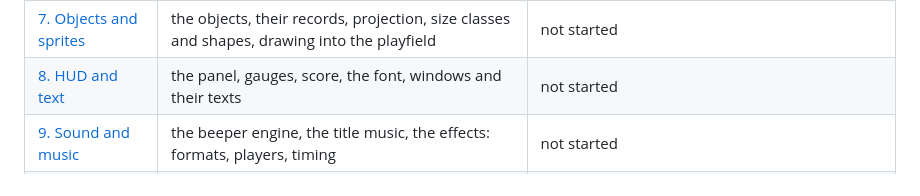
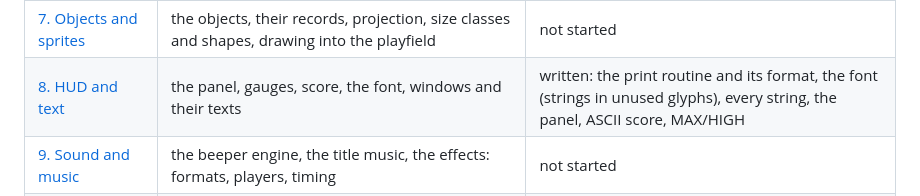
Before and after one commit to alfishe/unrealng-reverse-cases, a Markdown page: hate/docs/README.md, the part around the change. GitHub-like rendering.

Commit message:
H.A.T.E.: HUD and text document, font sheet and GAME OVER box rendered

```diff
--- a/hate/docs/README.md
+++ b/hate/docs/README.md
@@ -13,7 +13,7 @@ the emulator saw the game do (a recording, a counter, an experiment); the eviden
 | [5. Controls](05-controls.md) | the input devices the game reads: ports, decoding, the menu, any hidden keys | written: menu, control byte, four readers, Q/A swap, AUTO start, pause and abort keys |
 | [6. Rendering](06-rendering.md) | the playfield and how it is drawn: buffers, the blitters, attributes, scrolling | not started |
 | [7. Objects and sprites](07-objects.md) | the objects, their records, projection, size classes and shapes, drawing into the playfield | not started |
-| [8. HUD and text](08-hud-and-text.md) | the panel, gauges, score, the font, windows and their texts | not started |
+| [8. HUD and text](08-hud-and-text.md) | the panel, gauges, score, the font, windows and their texts | written: the print routine and its format, the font (strings in unused glyphs), every string, the panel, ASCII score, MAX/HIGH |
 | [9. Sound and music](09-sound.md) | the beeper engine, the title music, the effects: formats, players, timing | not started |
 | [10. Gameplay logic](10-gameplay-logic.md) | the player's vehicle, physics, collisions, enemies and their behaviour, the course, scoring and the high score | not started |
 | [11. Data reference](11-data-reference.md) | every table, buffer and variable: address, format, who reads and writes it | not started |
```
Also changed, not shown: hate/WALKTHROUGH.md (+16 -0 lines), hate/docs/08-hud-and-text.md (added, +155 -0 lines), hate/docs/img/hud-font.png (added), hate/docs/img/hud-game-over-box.png (added).
